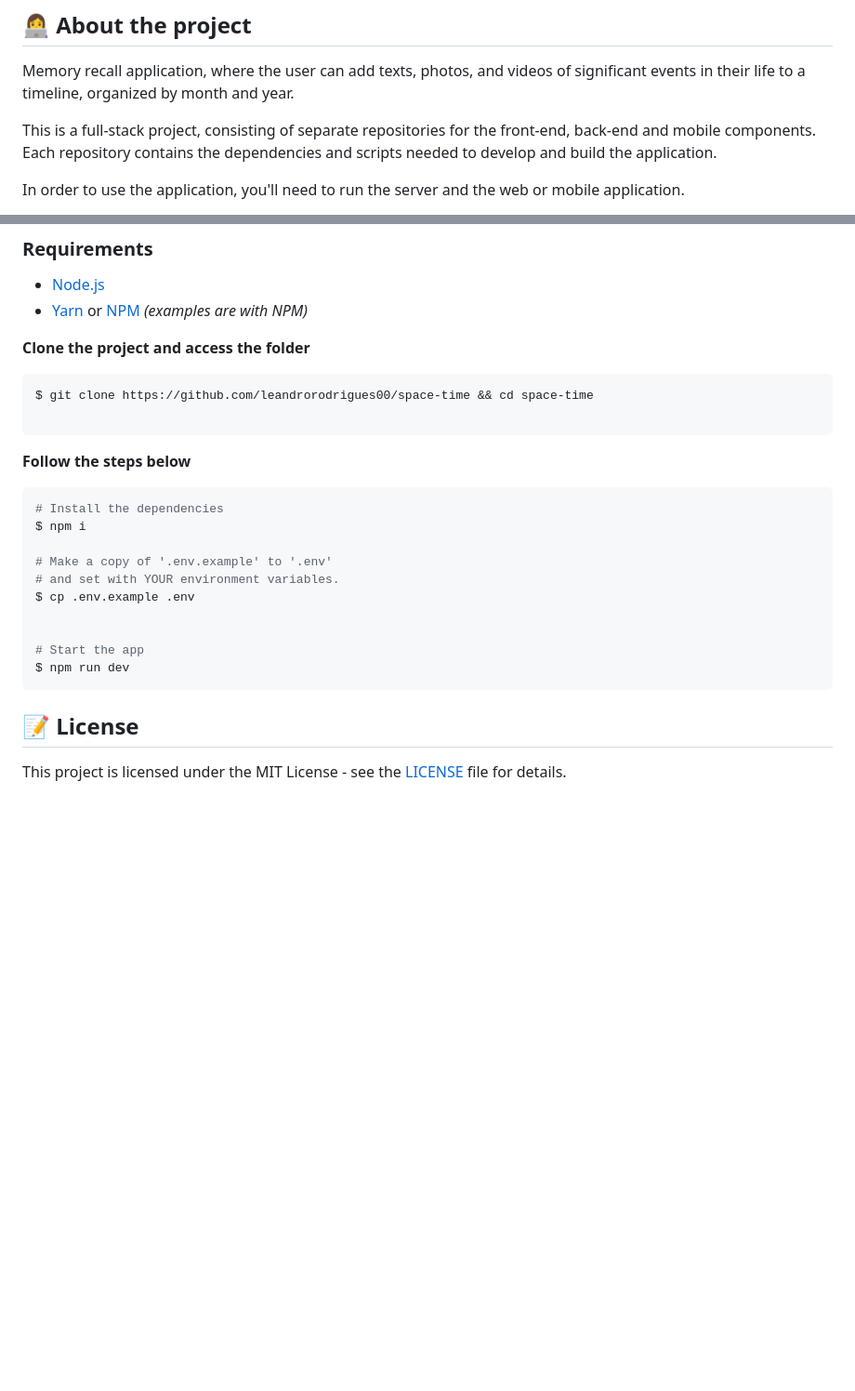
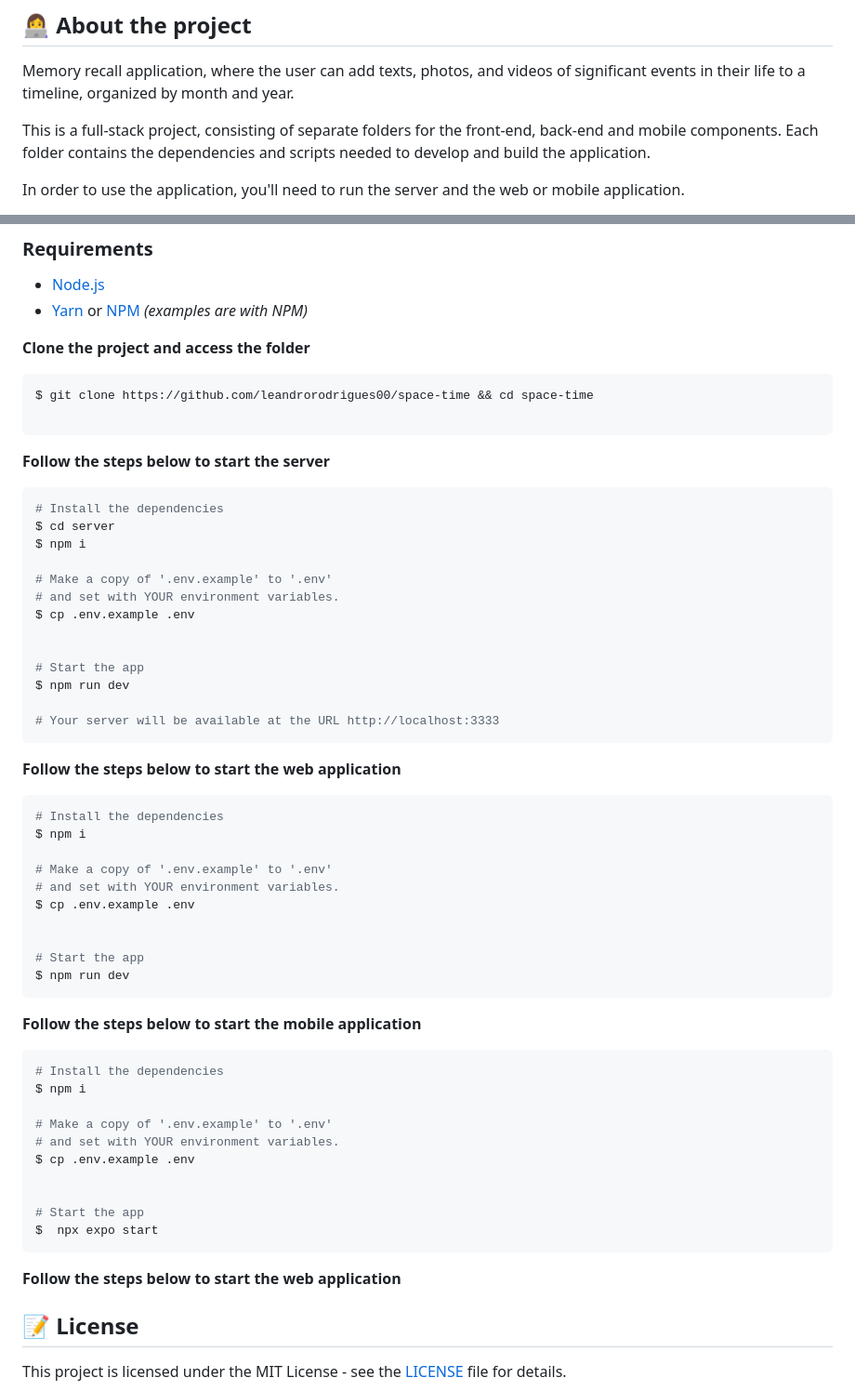
Before and after one commit to leandrorodrigues00/space-time, a Markdown page: README.MD, 2 parts joined by grey strips. Shown: that part at 93% size. GitHub-like rendering; blank space fills up the shorter version.

````diff
--- a/README.MD
+++ b/README.MD
@@ -19,7 +19,7 @@
 
 Memory recall application, where the user can add texts, photos, and videos of significant events in their life to a timeline, organized by month and year.
 
-This is a full-stack project, consisting of separate repositories for the front-end, back-end and mobile components. Each repository contains the dependencies and scripts needed to develop and build the application.
+This is a full-stack project, consisting of separate folders for the front-end, back-end and mobile components. Each folder contains the dependencies and scripts needed to develop and build the application.
 
 In order to use the application, you'll need to run the server and the web or mobile application.
 
@@ -87,7 +87,25 @@ $ git clone https://github.com/leandrorodrigues00/space-time && cd space-time
 
 ```
 
-**Follow the steps below**
+**Follow the steps below to start the server**
+
+```bash
+# Install the dependencies
+$ cd server
+$ npm i
+
+# Make a copy of '.env.example' to '.env'
+# and set with YOUR environment variables.
+$ cp .env.example .env
+
+
+# Start the app
+$ npm run dev
+
+# Your server will be available at the URL http://localhost:3333
+```
+
+**Follow the steps below to start the web application**
 
 ```bash
 # Install the dependencies
@@ -102,6 +120,24 @@ $ cp .env.example .env
 $ npm run dev
 ```
 
+
+**Follow the steps below to start the mobile application**
+
+```bash
+# Install the dependencies
+$ npm i
+
+# Make a copy of '.env.example' to '.env'
+# and set with YOUR environment variables.
+$ cp .env.example .env
+
+
+# Start the app
+$  npx expo start
+```
+
+
+**Follow the steps below to start the web application**
 ## 📝 License
 
 This project is licensed under the MIT License - see the [LICENSE](LICENSE) file for details.
````
